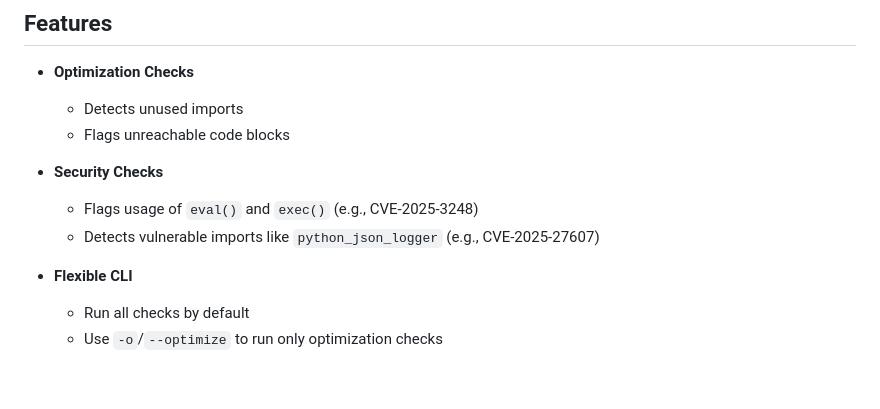
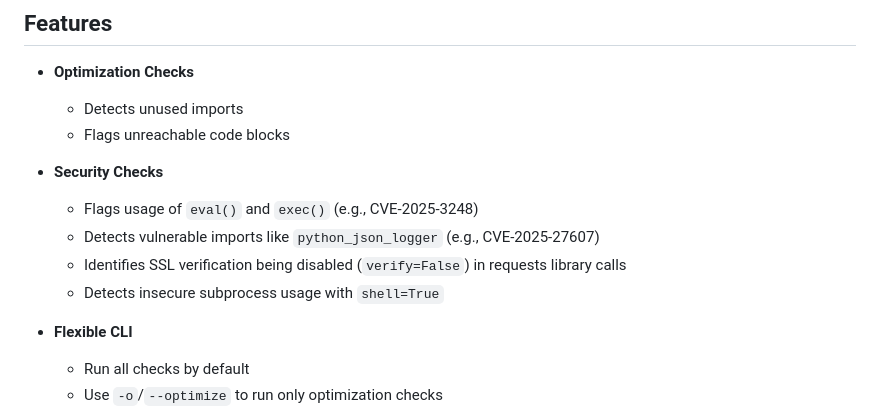
Before and after one commit to karanlvm/PyWard, a Markdown page: README.md, the part around the change. Rendered like a GitHub page; blank space fills up the shorter version.

Commit message:
Also added security checks in the README.md file

```diff
--- a/README.md
+++ b/README.md
@@ -14,6 +14,8 @@ PyWard is a lightweight command-line linter for Python code. It helps developers
 - **Security Checks**
   - Flags usage of `eval()` and `exec()` (e.g., CVE-2025-3248)
   - Detects vulnerable imports like `python_json_logger` (e.g., CVE-2025-27607)
+  - Identifies SSL verification being disabled (`verify=False`) in requests library calls
+  - Detects insecure subprocess usage with `shell=True`
 
 - **Flexible CLI**
   - Run all checks by default
```
